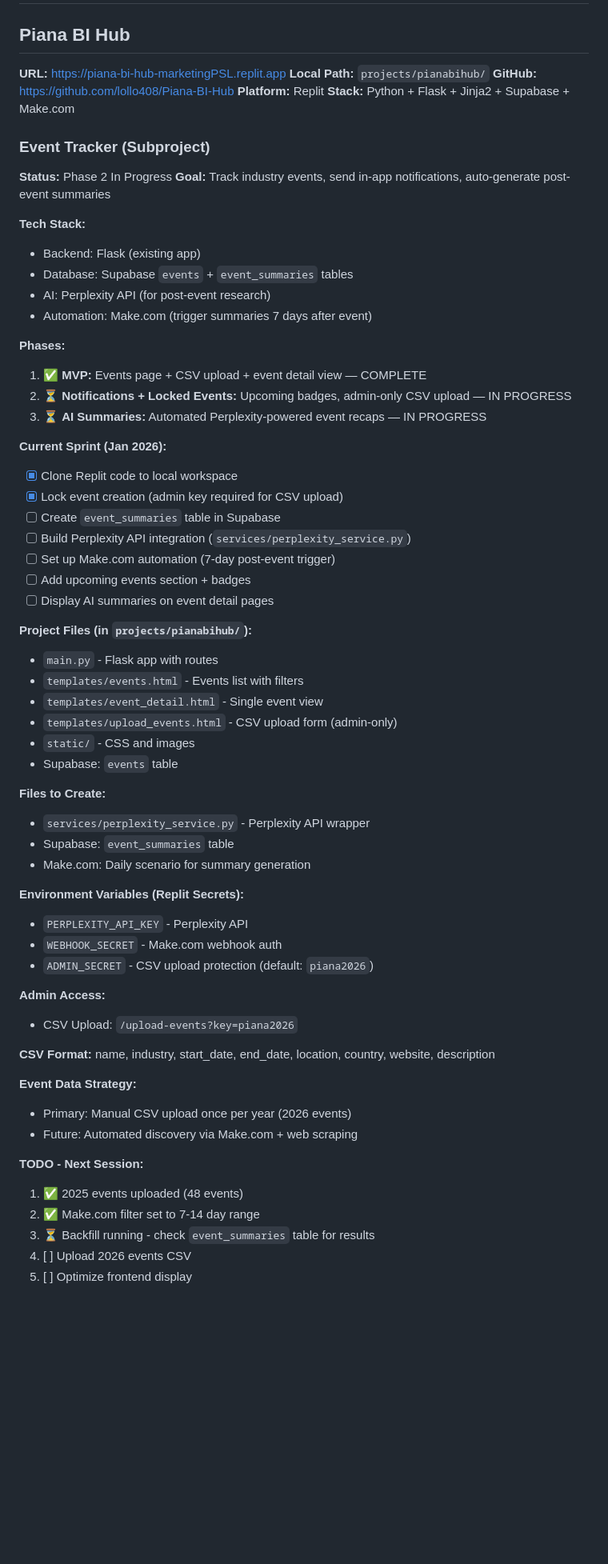
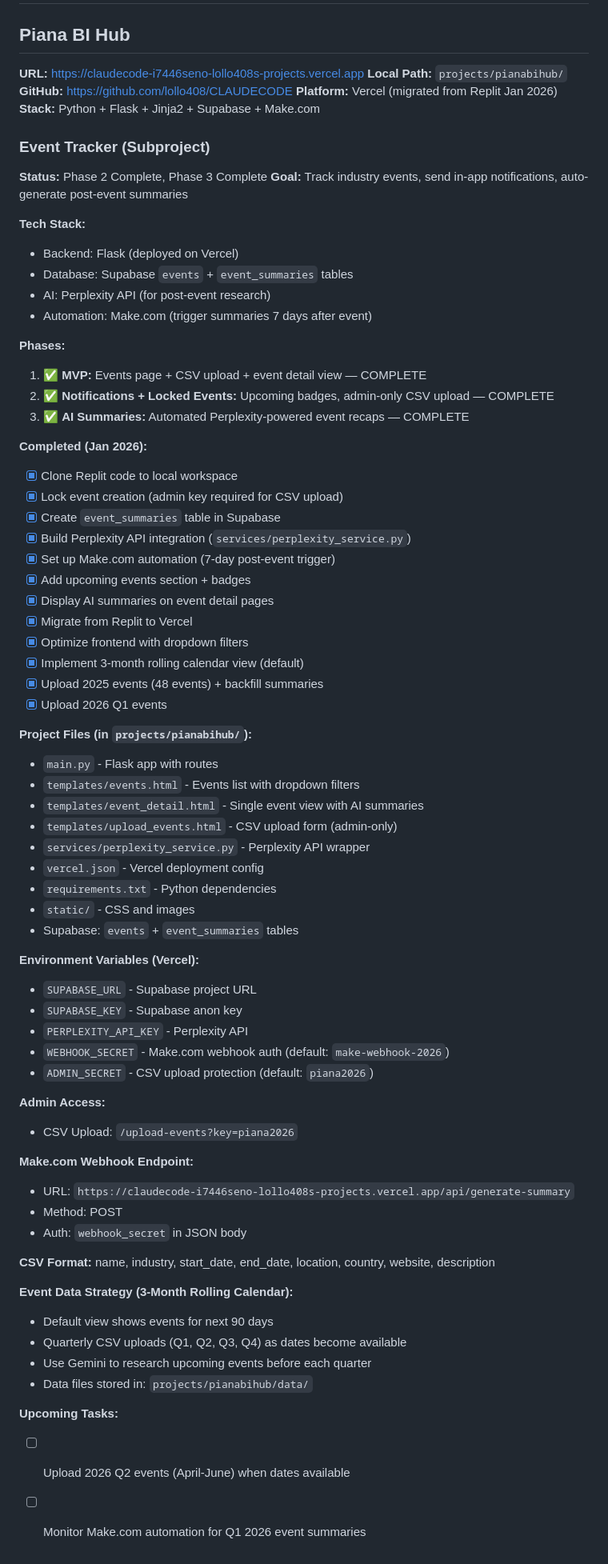
Before and after one commit to lollo408/CLAUDECODE, a Markdown page: CLAUDE.md, the part around the change. Shown at 80% size. GitHub-like rendering; blank space fills up the shorter version.

Commit message:
Update project docs - Vercel migration complete
- New URL: claudecode-i7446seno-lollo408s-projects.vercel.app
- All Event Tracker phases complete
- 3-month rolling calendar strategy documented
- Make.com webhook endpoint updated

🤖 Generated with [Claude Code](https://claude.com/claude-code)

Co-Authored-By: Claude Opus 4.5 <noreply@anthropic.com>

```diff
--- a/CLAUDE.md
+++ b/CLAUDE.md
@@ -26,67 +26,76 @@
 # Projects
 
 ## Piana BI Hub
-**URL:** https://piana-bi-hub-marketingPSL.replit.app
+**URL:** https://claudecode-i7446seno-lollo408s-projects.vercel.app
 **Local Path:** `projects/pianabihub/`
-**GitHub:** https://github.com/lollo408/Piana-BI-Hub
-**Platform:** Replit
+**GitHub:** https://github.com/lollo408/CLAUDECODE
+**Platform:** Vercel (migrated from Replit Jan 2026)
 **Stack:** Python + Flask + Jinja2 + Supabase + Make.com
 
 ### Event Tracker (Subproject)
-**Status:** Phase 2 In Progress
+**Status:** Phase 2 Complete, Phase 3 Complete
 **Goal:** Track industry events, send in-app notifications, auto-generate post-event summaries
 
 **Tech Stack:**
-- Backend: Flask (existing app)
+- Backend: Flask (deployed on Vercel)
 - Database: Supabase `events` + `event_summaries` tables
 - AI: Perplexity API (for post-event research)
 - Automation: Make.com (trigger summaries 7 days after event)
 
 **Phases:**
 1. ✅ **MVP:** Events page + CSV upload + event detail view — COMPLETE
-2. ⏳ **Notifications + Locked Events:** Upcoming badges, admin-only CSV upload — IN PROGRESS
-3. ⏳ **AI Summaries:** Automated Perplexity-powered event recaps — IN PROGRESS
+2. ✅ **Notifications + Locked Events:** Upcoming badges, admin-only CSV upload — COMPLETE
+3. ✅ **AI Summaries:** Automated Perplexity-powered event recaps — COMPLETE
 
-**Current Sprint (Jan 2026):**
+**Completed (Jan 2026):**
 - [x] Clone Replit code to local workspace
 - [x] Lock event creation (admin key required for CSV upload)
-- [ ] Create `event_summaries` table in Supabase
-- [ ] Build Perplexity API integration (`services/perplexity_service.py`)
-- [ ] Set up Make.com automation (7-day post-event trigger)
-- [ ] Add upcoming events section + badges
-- [ ] Display AI summaries on event detail pages
+- [x] Create `event_summaries` table in Supabase
+- [x] Build Perplexity API integration (`services/perplexity_service.py`)
+- [x] Set up Make.com automation (7-day post-event trigger)
+- [x] Add upcoming events section + badges
+- [x] Display AI summaries on event detail pages
+- [x] Migrate from Replit to Vercel
+- [x] Optimize frontend with dropdown filters
+- [x] Implement 3-month rolling calendar view (default)
+- [x] Upload 2025 events (48 events) + backfill summaries
+- [x] Upload 2026 Q1 events
 
 **Project Files (in `projects/pianabihub/`):**
 - `main.py` - Flask app with routes
-- `templates/events.html` - Events list with filters
-- `templates/event_detail.html` - Single event view
+- `templates/events.html` - Events list with dropdown filters
+- `templates/event_detail.html` - Single event view with AI summaries
 - `templates/upload_events.html` - CSV upload form (admin-only)
+- `services/perplexity_service.py` - Perplexity API wrapper
+- `vercel.json` - Vercel deployment config
+- `requirements.txt` - Python dependencies
 - `static/` - CSS and images
-- Supabase: `events` table
+- Supabase: `events` + `event_summaries` tables
 
-**Files to Create:**
-- `services/perplexity_service.py` - Perplexity API wrapper
-- Supabase: `event_summaries` table
-- Make.com: Daily scenario for summary generation
-
-**Environment Variables (Replit Secrets):**
+**Environment Variables (Vercel):**
+- `SUPABASE_URL` - Supabase project URL
+- `SUPABASE_KEY` - Supabase anon key
 - `PERPLEXITY_API_KEY` - Perplexity API
-- `WEBHOOK_SECRET` - Make.com webhook auth
+- `WEBHOOK_SECRET` - Make.com webhook auth (default: `make-webhook-2026`)
 - `ADMIN_SECRET` - CSV upload protection (default: `piana2026`)
 
 **Admin Access:**
 - CSV Upload: `/upload-events?key=piana2026`
 
+**Make.com Webhook Endpoint:**
+- URL: `https://claudecode-i7446seno-lollo408s-projects.vercel.app/api/generate-summary`
+- Method: POST
+- Auth: `webhook_secret` in JSON body
+
 **CSV Format:**
 name, industry, start_date, end_date, location, country, website, description
 
-**Event Data Strategy:**
-- Primary: Manual CSV upload once per year (2026 events)
-- Future: Automated discovery via Make.com + web scraping
+**Event Data Strategy (3-Month Rolling Calendar):**
+- Default view shows events for next 90 days
+- Quarterly CSV uploads (Q1, Q2, Q3, Q4) as dates become available
+- Use Gemini to research upcoming events before each quarter
+- Data files stored in: `projects/pianabihub/data/`
 
-**TODO - Next Session:**
-1. ✅ 2025 events uploaded (48 events)
-2. ✅ Make.com filter set to 7-14 day range
-3. ⏳ Backfill running - check `event_summaries` table for results
-4. [ ] Upload 2026 events CSV
-5. [ ] Optimize frontend display
+**Upcoming Tasks:**
+- [ ] Upload 2026 Q2 events (April-June) when dates available
+- [ ] Monitor Make.com automation for Q1 2026 event summaries
```
